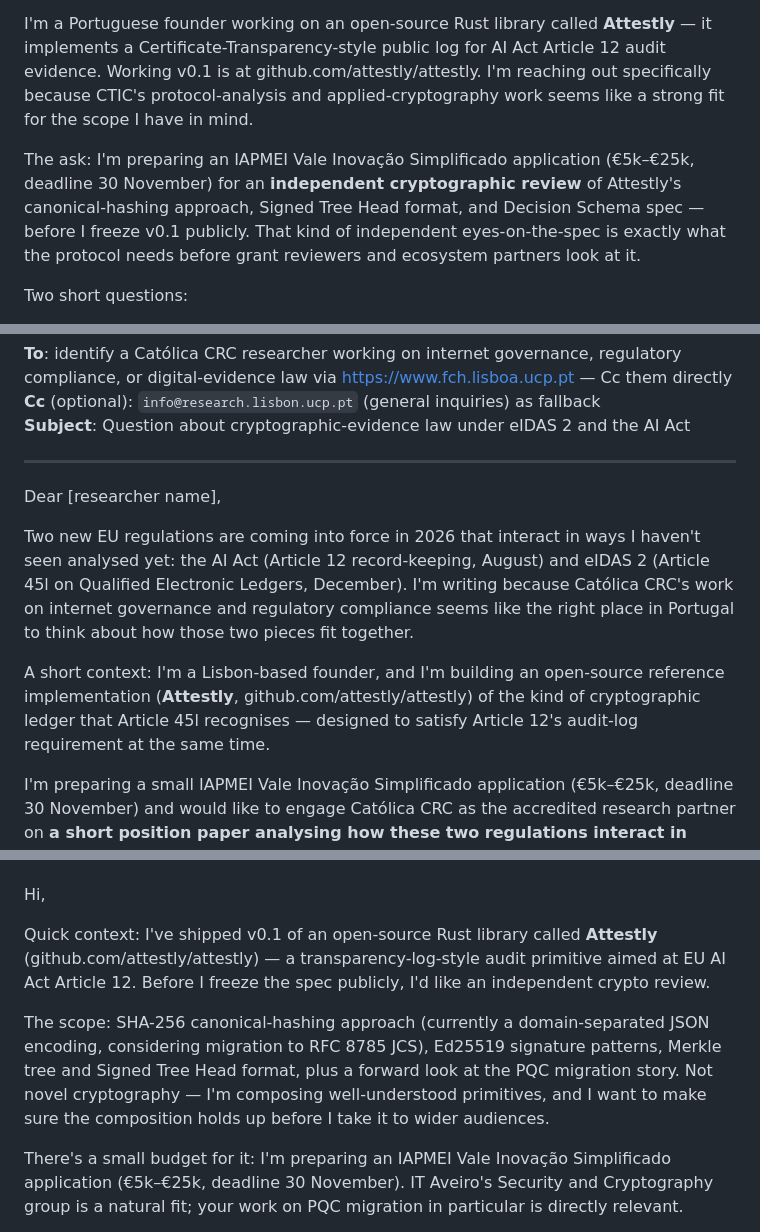
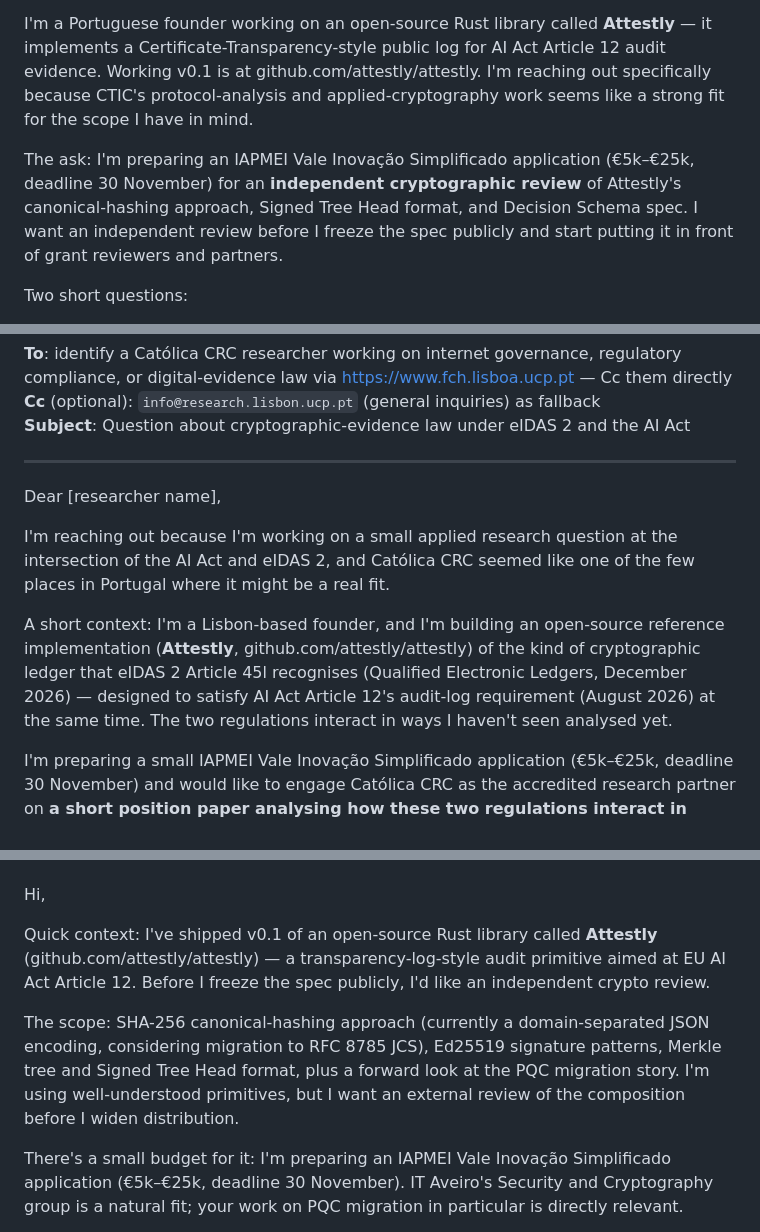
Before and after one commit to attestly/attestly, a Markdown page: proposals/outreach-emails-ready-to-send.md, 3 parts joined by grey strips. Rendered like a GitHub page.

Commit message:
proposals: outreach emails v3 — three final line-edits per second review
Three surgical replacements addressing remaining over-engineered phrasing
in the Attestly emails (Portugal Space already passing as written):

  - INESC TEC: "That kind of independent eyes-on-the-spec is exactly
    what the protocol needs..." → "I want an independent review before
    I freeze the spec publicly..." (drops the self-aware pitchy line)
  - Católica CRC: replace proposal-introduction opener with the
    reviewer's recommended "I'm reaching out because I'm working on
    a small applied research question at the intersection..." opener;
    move the two-regulations framing into the second-paragraph
    context where it sounds less like a proposal intro
  - IT Aveiro: drop the defensive "Not novel cryptography — I'm
    composing well-understood primitives" hedge; replace with "I'm
    using well-understood primitives, but I want an external review
    of the composition before I widen distribution" (clear, not
    pre-emptively reassuring)

Reviewer verdict at this round: "good enough to send".

Co-Authored-By: Claude Opus 4.7 (1M context) <noreply@anthropic.com>

```diff
--- a/proposals/outreach-emails-ready-to-send.md
+++ b/proposals/outreach-emails-ready-to-send.md
@@ -54,7 +54,7 @@ Hi,
 
 I'm a Portuguese founder working on an open-source Rust library called **Attestly** — it implements a Certificate-Transparency-style public log for AI Act Article 12 audit evidence. Working v0.1 is at github.com/attestly/attestly. I'm reaching out specifically because CTIC's protocol-analysis and applied-cryptography work seems like a strong fit for the scope I have in mind.
 
-The ask: I'm preparing an IAPMEI Vale Inovação Simplificado application (€5k–€25k, deadline 30 November) for an **independent cryptographic review** of Attestly's canonical-hashing approach, Signed Tree Head format, and Decision Schema spec — before I freeze v0.1 publicly. That kind of independent eyes-on-the-spec is exactly what the protocol needs before grant reviewers and ecosystem partners look at it.
+The ask: I'm preparing an IAPMEI Vale Inovação Simplificado application (€5k–€25k, deadline 30 November) for an **independent cryptographic review** of Attestly's canonical-hashing approach, Signed Tree Head format, and Decision Schema spec. I want an independent review before I freeze the spec publicly and start putting it in front of grant reviewers and partners.
 
 Two short questions:
 
@@ -81,9 +81,9 @@ github.com/attestly/attestly
 
 Dear [researcher name],
 
-Two new EU regulations are coming into force in 2026 that interact in ways I haven't seen analysed yet: the AI Act (Article 12 record-keeping, August) and eIDAS 2 (Article 45l on Qualified Electronic Ledgers, December). I'm writing because Católica CRC's work on internet governance and regulatory compliance seems like the right place in Portugal to think about how those two pieces fit together.
+I'm reaching out because I'm working on a small applied research question at the intersection of the AI Act and eIDAS 2, and Católica CRC seemed like one of the few places in Portugal where it might be a real fit.
 
-A short context: I'm a Lisbon-based founder, and I'm building an open-source reference implementation (**Attestly**, github.com/attestly/attestly) of the kind of cryptographic ledger that Article 45l recognises — designed to satisfy Article 12's audit-log requirement at the same time.
+A short context: I'm a Lisbon-based founder, and I'm building an open-source reference implementation (**Attestly**, github.com/attestly/attestly) of the kind of cryptographic ledger that eIDAS 2 Article 45l recognises (Qualified Electronic Ledgers, December 2026) — designed to satisfy AI Act Article 12's audit-log requirement (August 2026) at the same time. The two regulations interact in ways I haven't seen analysed yet.
 
 I'm preparing a small IAPMEI Vale Inovação Simplificado application (€5k–€25k, deadline 30 November) and would like to engage Católica CRC as the accredited research partner on **a short position paper analysing how these two regulations interact in practice**. Case-study-grounded, maximum ten pages, intended to be useful to Portuguese SMEs and to inform Member State implementation guidance.
 
@@ -113,7 +113,7 @@ Hi,
 
 Quick context: I've shipped v0.1 of an open-source Rust library called **Attestly** (github.com/attestly/attestly) — a transparency-log-style audit primitive aimed at EU AI Act Article 12. Before I freeze the spec publicly, I'd like an independent crypto review.
 
-The scope: SHA-256 canonical-hashing approach (currently a domain-separated JSON encoding, considering migration to RFC 8785 JCS), Ed25519 signature patterns, Merkle tree and Signed Tree Head format, plus a forward look at the PQC migration story. Not novel cryptography — I'm composing well-understood primitives, and I want to make sure the composition holds up before I take it to wider audiences.
+The scope: SHA-256 canonical-hashing approach (currently a domain-separated JSON encoding, considering migration to RFC 8785 JCS), Ed25519 signature patterns, Merkle tree and Signed Tree Head format, plus a forward look at the PQC migration story. I'm using well-understood primitives, but I want an external review of the composition before I widen distribution.
 
 There's a small budget for it: I'm preparing an IAPMEI Vale Inovação Simplificado application (€5k–€25k, deadline 30 November). IT Aveiro's Security and Cryptography group is a natural fit; your work on PQC migration in particular is directly relevant.
 
```
